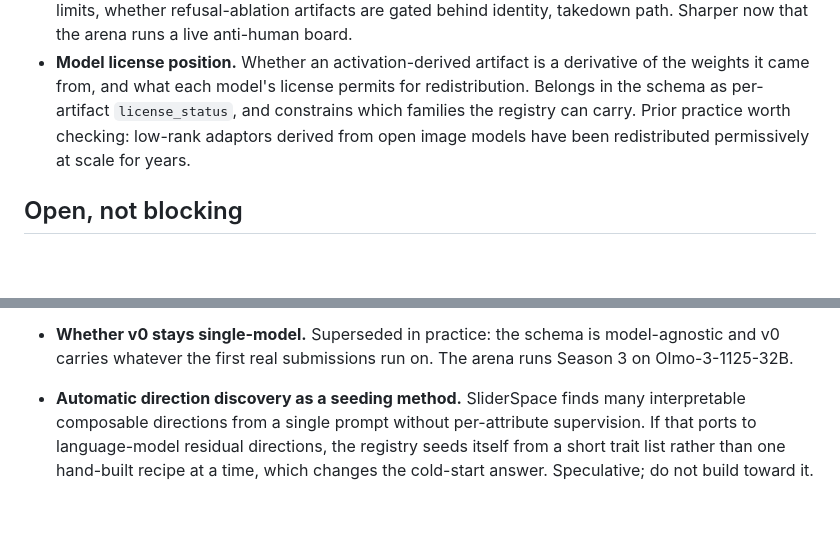
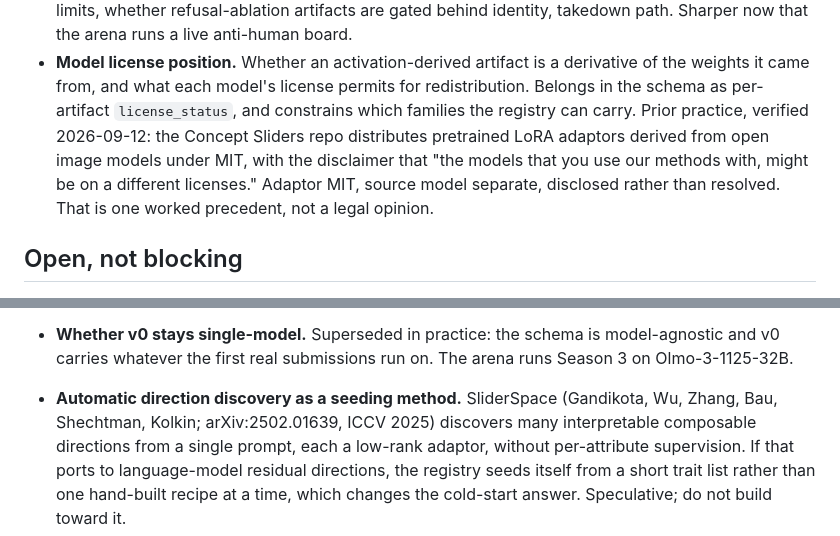
Before and after one commit to controlbun/registry, a Markdown page: DECISIONS.md, 2 parts joined by grey strips. Rendered like a GitHub page; blank space fills up the shorter version.

```diff
--- a/DECISIONS.md
+++ b/DECISIONS.md
@@ -222,9 +222,12 @@ degenerate output is not a small effect, it is a broken instrument.
 - **Model license position.** Whether an activation-derived artifact is a
   derivative of the weights it came from, and what each model's license permits for
   redistribution. Belongs in the schema as per-artifact `license_status`, and
-  constrains which families the registry can carry. Prior practice worth checking:
-  low-rank adaptors derived from open image models have been redistributed
-  permissively at scale for years.
+  constrains which families the registry can carry. Prior practice, verified
+  2026-09-12: the Concept Sliders repo distributes pretrained LoRA adaptors derived
+  from open image models under MIT, with the disclaimer that "the models that you
+  use our methods with, might be on a different licenses." Adaptor MIT, source model
+  separate, disclosed rather than resolved. That is one worked precedent, not a
+  legal opinion.
 
 ## Open, not blocking
 
@@ -242,8 +245,9 @@ degenerate output is not a small effect, it is a broken instrument.
   model-agnostic and v0 carries whatever the first real submissions run on. The
   arena runs Season 3 on Olmo-3-1125-32B.
 
-- **Automatic direction discovery as a seeding method.** SliderSpace finds many
-  interpretable composable directions from a single prompt without per-attribute
-  supervision. If that ports to language-model residual directions, the registry
+- **Automatic direction discovery as a seeding method.** SliderSpace (Gandikota,
+  Wu, Zhang, Bau, Shechtman, Kolkin; arXiv:2502.01639, ICCV 2025) discovers many
+  interpretable composable directions from a single prompt, each a low-rank
+  adaptor, without per-attribute supervision. If that ports to language-model residual directions, the registry
   seeds itself from a short trait list rather than one hand-built recipe at a time,
   which changes the cold-start answer. Speculative; do not build toward it.
```
Also changed, not shown: BRIEF.md (+3 -1 lines), VALIDATION.md (+21 -6 lines).
